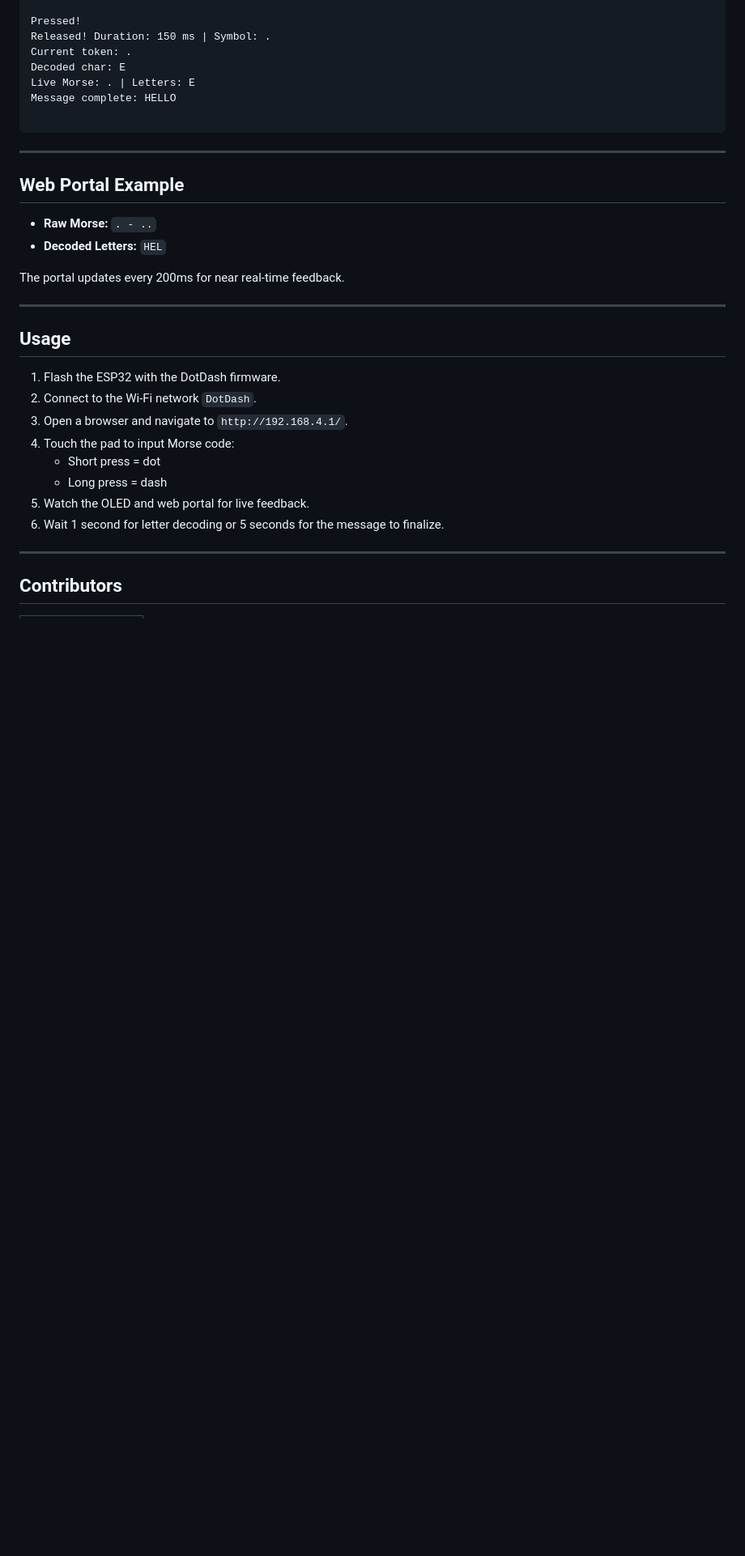
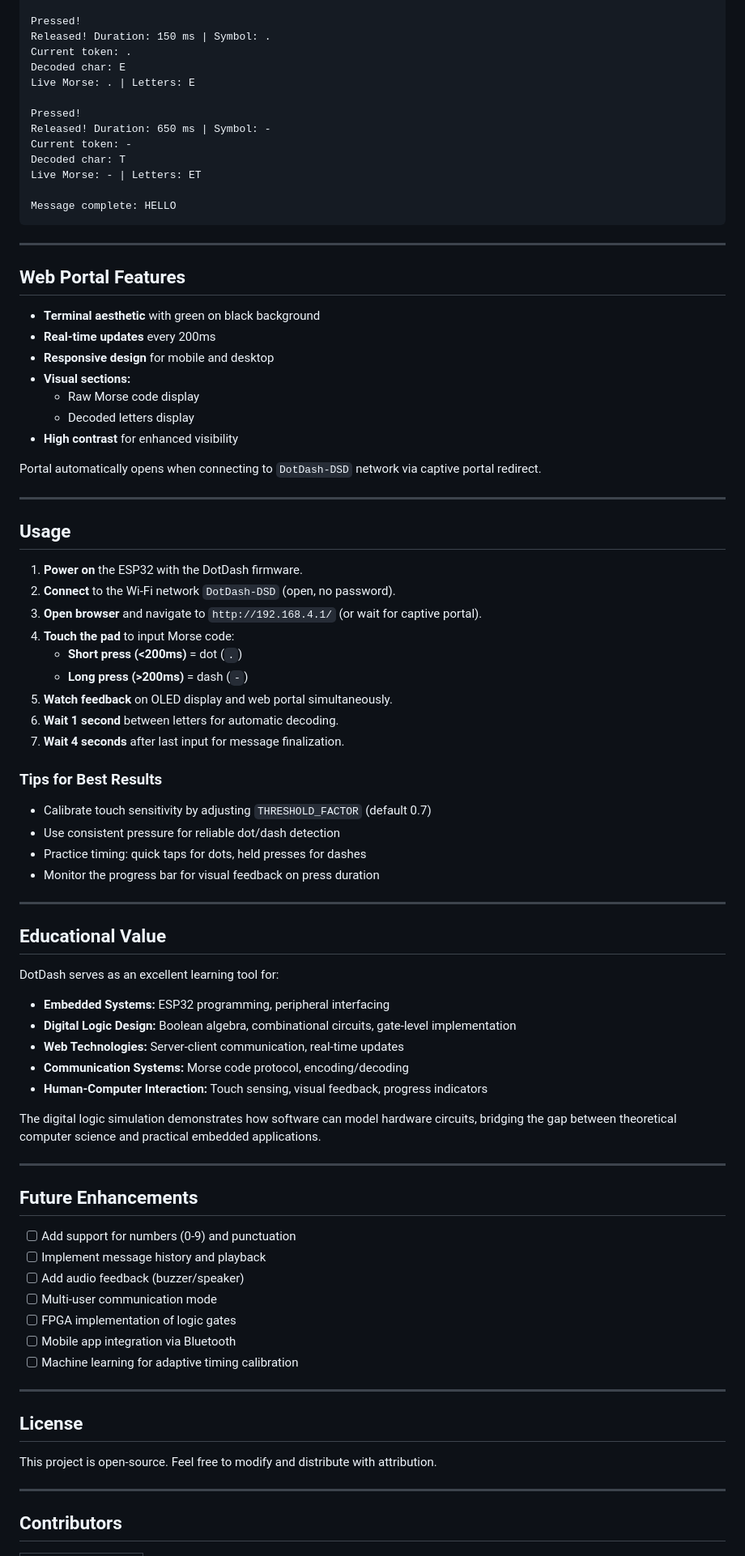
Before and after one commit to upayanmazumder/DotDash, a Markdown page: README.md, the part around one of its changes. Shown at 81% size. Drawn GitHub-style; blank space fills up the shorter version.

````diff
--- a/README.md
+++ b/README.md
@@ -68,31 +148,81 @@ Released! Duration: 150 ms | Symbol: .
 Current token: .
 Decoded char: E
 Live Morse: . | Letters: E
+
+Pressed!
+Released! Duration: 650 ms | Symbol: -
+Current token: -
+Decoded char: T
+Live Morse: - | Letters: ET
+
 Message complete: HELLO
-
 ```
 
 ---
 
-## Web Portal Example
+## Web Portal Features
 
-- **Raw Morse:** `. - ..`
-- **Decoded Letters:** `HEL`
+- **Terminal aesthetic** with green on black background
+- **Real-time updates** every 200ms
+- **Responsive design** for mobile and desktop
+- **Visual sections:**
+  - Raw Morse code display
+  - Decoded letters display
+- **High contrast** for enhanced visibility
 
-The portal updates every 200ms for near real-time feedback.
+Portal automatically opens when connecting to `DotDash-DSD` network via captive portal redirect.
 
 ---
 
 ## Usage
 
-1. Flash the ESP32 with the DotDash firmware.
-2. Connect to the Wi-Fi network `DotDash`.
-3. Open a browser and navigate to `http://192.168.4.1/`.
-4. Touch the pad to input Morse code:
-   - Short press = dot
-   - Long press = dash
-5. Watch the OLED and web portal for live feedback.
-6. Wait 1 second for letter decoding or 5 seconds for the message to finalize.
+1. **Power on** the ESP32 with the DotDash firmware.
+2. **Connect** to the Wi-Fi network `DotDash-DSD` (open, no password).
+3. **Open browser** and navigate to `http://192.168.4.1/` (or wait for captive portal).
+4. **Touch the pad** to input Morse code:
+   - **Short press (<200ms)** = dot (`.`)
+   - **Long press (>200ms)** = dash (`-`)
+5. **Watch feedback** on OLED display and web portal simultaneously.
+6. **Wait 1 second** between letters for automatic decoding.
+7. **Wait 4 seconds** after last input for message finalization.
+
+### Tips for Best Results
+- Calibrate touch sensitivity by adjusting `THRESHOLD_FACTOR` (default 0.7)
+- Use consistent pressure for reliable dot/dash detection
+- Practice timing: quick taps for dots, held presses for dashes
+- Monitor the progress bar for visual feedback on press duration
+
+---
+
+## Educational Value
+
+DotDash serves as an excellent learning tool for:
+
+- **Embedded Systems:** ESP32 programming, peripheral interfacing
+- **Digital Logic Design:** Boolean algebra, combinational circuits, gate-level implementation
+- **Web Technologies:** Server-client communication, real-time updates
+- **Communication Systems:** Morse code protocol, encoding/decoding
+- **Human-Computer Interaction:** Touch sensing, visual feedback, progress indicators
+
+The digital logic simulation demonstrates how software can model hardware circuits, bridging the gap between theoretical computer science and practical embedded applications.
+
+---
+
+## Future Enhancements
+
+- [ ] Add support for numbers (0-9) and punctuation
+- [ ] Implement message history and playback
+- [ ] Add audio feedback (buzzer/speaker)
+- [ ] Multi-user communication mode
+- [ ] FPGA implementation of logic gates
+- [ ] Mobile app integration via Bluetooth
+- [ ] Machine learning for adaptive timing calibration
+
+---
+
+## License
+
+This project is open-source. Feel free to modify and distribute with attribution.
 
 ---
 
````
Also changed, not shown: other parts of README.md (+103 -17 lines).
